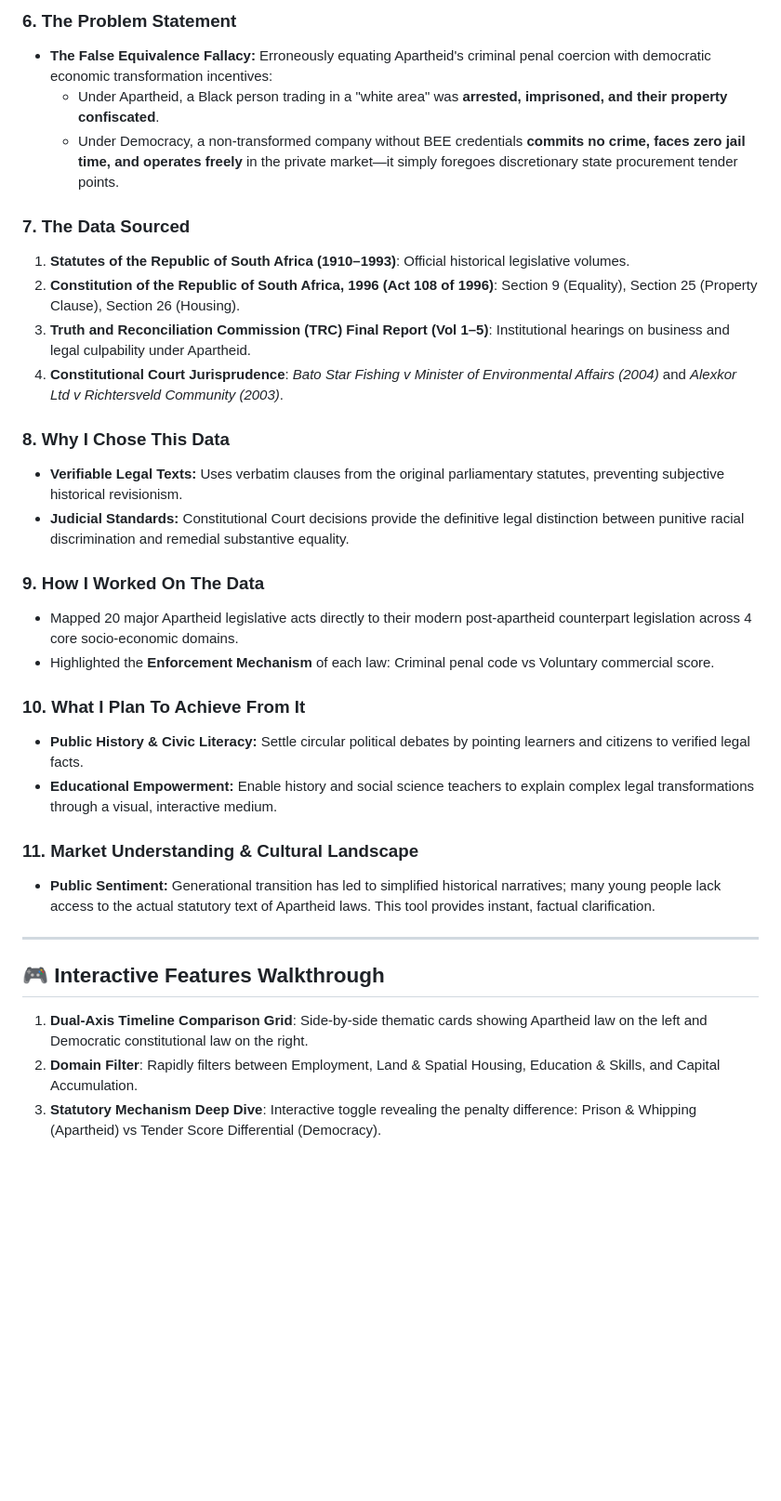
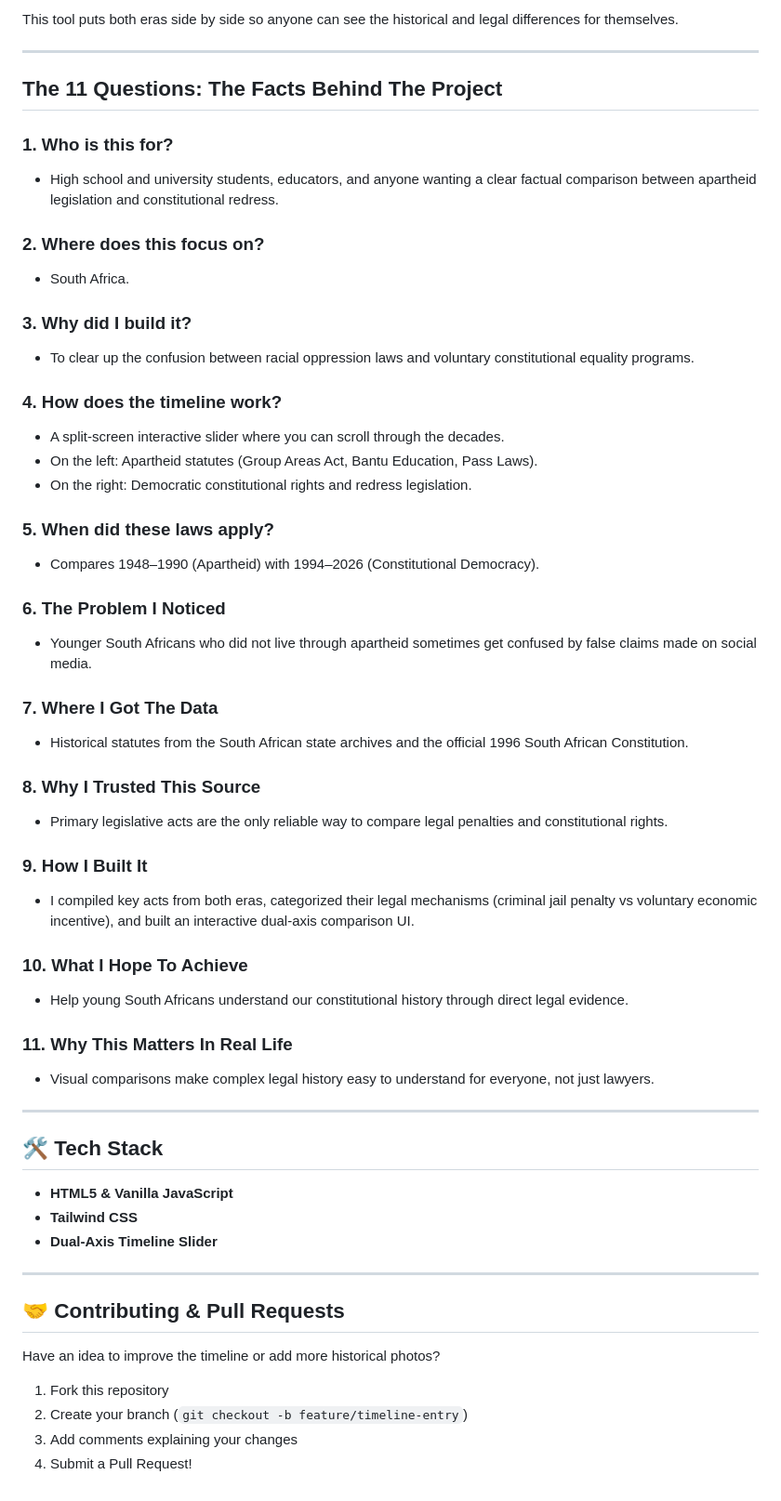
Before and after one commit to BongaManzini/apartheid-vs-democracy-timeline, a Markdown page: README.md, the part around one of its changes. Shown at 93% size. Drawn GitHub-style; blank space fills up the shorter version.

Commit message:
docs: rewrite README in student voice, simplify 11 questions, add PR guide

```diff
--- a/README.md
+++ b/README.md
@@ -43,33 +15,57 @@
-### 6. The Problem Statement
-- **The False Equivalence Fallacy:** Erroneously equating Apartheid's criminal penal coercion with democratic economic transformation incentives:
-  - Under Apartheid, a Black person trading in a "white area" was **arrested, imprisoned, and their property confiscated**.
-  - Under Democracy, a non-transformed company without BEE credentials **commits no crime, faces zero jail time, and operates freely** in the private market—it simply foregoes discretionary state procurement tender points.
-
-### 7. The Data Sourced
-1. **Statutes of the Republic of South Africa (1910–1993)**: Official historical legislative volumes.
-2. **Constitution of the Republic of South Africa, 1996 (Act 108 of 1996)**: Section 9 (Equality), Section 25 (Property Clause), Section 26 (Housing).
-3. **Truth and Reconciliation Commission (TRC) Final Report (Vol 1–5)**: Institutional hearings on business and legal culpability under Apartheid.
-4. **Constitutional Court Jurisprudence**: *Bato Star Fishing v Minister of Environmental Affairs (2004)* and *Alexkor Ltd v Richtersveld Community (2003)*.
-
-### 8. Why I Chose This Data
-- **Verifiable Legal Texts:** Uses verbatim clauses from the original parliamentary statutes, preventing subjective historical revisionism.
-- **Judicial Standards:** Constitutional Court decisions provide the definitive legal distinction between punitive racial discrimination and remedial substantive equality.
-
-### 9. How I Worked On The Data
-- Mapped 20 major Apartheid legislative acts directly to their modern post-apartheid counterpart legislation across 4 core socio-economic domains.
-- Highlighted the **Enforcement Mechanism** of each law: Criminal penal code vs Voluntary commercial score.
-
-### 10. What I Plan To Achieve From It
-- **Public History & Civic Literacy:** Settle circular political debates by pointing learners and citizens to verified legal facts.
-- **Educational Empowerment:** Enable history and social science teachers to explain complex legal transformations through a visual, interactive medium.
-
-### 11. Market Understanding & Cultural Landscape
-- **Public Sentiment:** Generational transition has led to simplified historical narratives; many young people lack access to the actual statutory text of Apartheid laws. This tool provides instant, factual clarification.
+This tool puts both eras side by side so anyone can see the historical and legal differences for themselves.
 
 ---
 
-## 🎮 Interactive Features Walkthrough
+## The 11 Questions: The Facts Behind The Project
 
-1. **Dual-Axis Timeline Comparison Grid**: Side-by-side thematic cards showing Apartheid law on the left and Democratic constitutional law on the right.
-2. **Domain Filter**: Rapidly filters between Employment, Land & Spatial Housing, Education & Skills, and Capital Accumulation.
-3. **Statutory Mechanism Deep Dive**: Interactive toggle revealing the penalty difference: Prison & Whipping (Apartheid) vs Tender Score Differential (Democracy).
+### 1. Who is this for?
+- High school and university students, educators, and anyone wanting a clear factual comparison between apartheid legislation and constitutional redress.
+
+### 2. Where does this focus on?
+- South Africa.
+
+### 3. Why did I build it?
+- To clear up the confusion between racial oppression laws and voluntary constitutional equality programs.
+
+### 4. How does the timeline work?
+- A split-screen interactive slider where you can scroll through the decades.
+- On the left: Apartheid statutes (Group Areas Act, Bantu Education, Pass Laws).
+- On the right: Democratic constitutional rights and redress legislation.
+
+### 5. When did these laws apply?
+- Compares 1948–1990 (Apartheid) with 1994–2026 (Constitutional Democracy).
+
+### 6. The Problem I Noticed
+- Younger South Africans who did not live through apartheid sometimes get confused by false claims made on social media.
+
+### 7. Where I Got The Data
+- Historical statutes from the South African state archives and the official 1996 South African Constitution.
+
+### 8. Why I Trusted This Source
+- Primary legislative acts are the only reliable way to compare legal penalties and constitutional rights.
+
+### 9. How I Built It
+- I compiled key acts from both eras, categorized their legal mechanisms (criminal jail penalty vs voluntary economic incentive), and built an interactive dual-axis comparison UI.
+
+### 10. What I Hope To Achieve
+- Help young South Africans understand our constitutional history through direct legal evidence.
+
+### 11. Why This Matters In Real Life
+- Visual comparisons make complex legal history easy to understand for everyone, not just lawyers.
+
+---
+
+## 🛠️ Tech Stack
+- **HTML5 & Vanilla JavaScript**
+- **Tailwind CSS**
+- **Dual-Axis Timeline Slider**
+
+---
+
+## 🤝 Contributing & Pull Requests
+
+Have an idea to improve the timeline or add more historical photos?
+1. Fork this repository
+2. Create your branch (`git checkout -b feature/timeline-entry`)
+3. Add comments explaining your changes
+4. Submit a Pull Request!
```
Also changed, not shown: other parts of README.md (+7 -35 lines).
